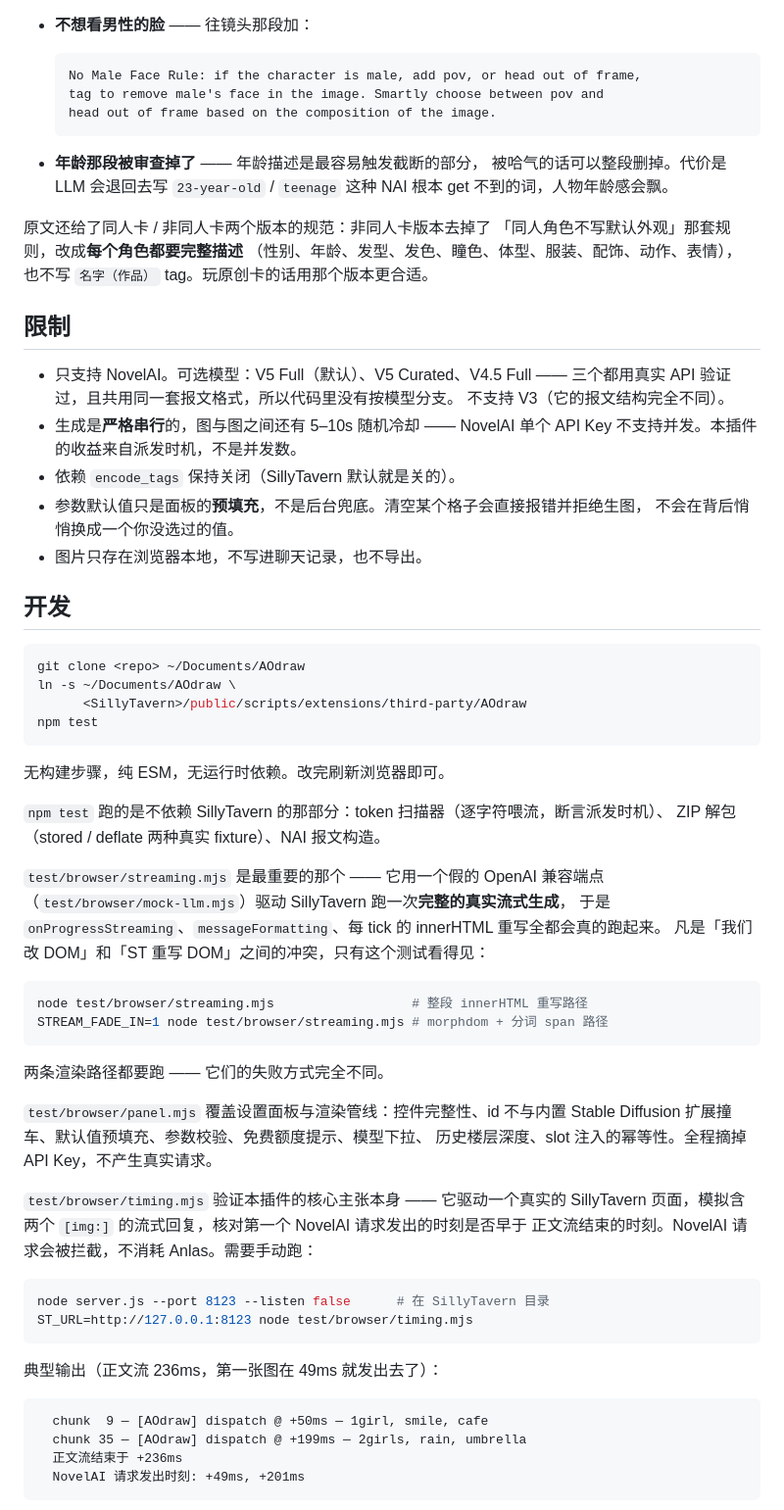
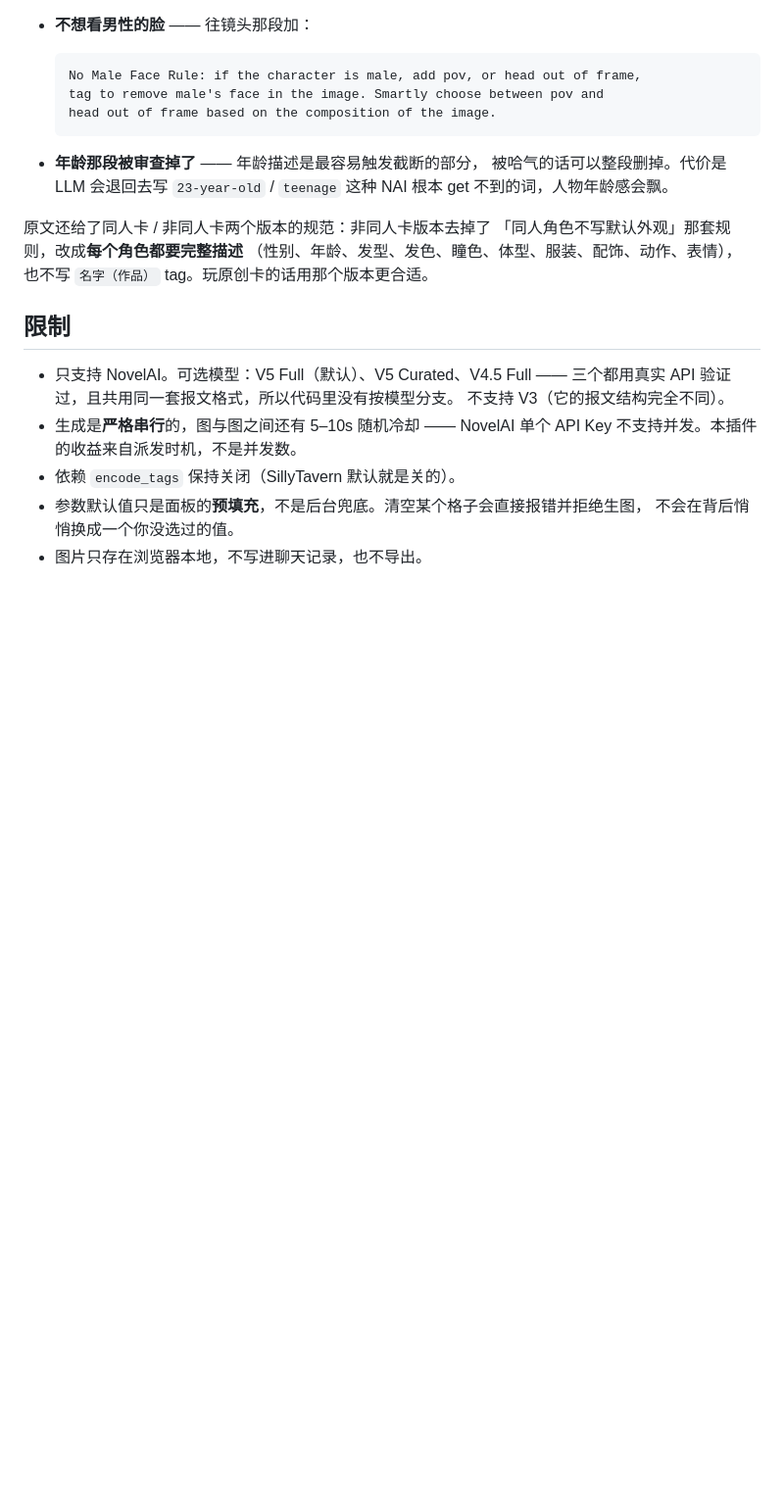
Before and after one commit to fancynoob21/AOdraw, a Markdown page: README.md, the part around one of its changes. Shown at 98% size. Rendered like a GitHub page; blank space fills up the shorter version.

````diff
--- a/README.md
+++ b/README.md
@@ -333,51 +333,3 @@ LLM 只需要复制粘贴。一旦测试过表现良好，以后就永远不会
   不会在背后悄悄换成一个你没选过的值。
 - 图片只存在浏览器本地，不写进聊天记录，也不导出。
 
-## 开发
-
-```bash
-git clone <repo> ~/Documents/AOdraw
-ln -s ~/Documents/AOdraw \
-      <SillyTavern>/public/scripts/extensions/third-party/AOdraw
-npm test
-```
-
-无构建步骤，纯 ESM，无运行时依赖。改完刷新浏览器即可。
-
-`npm test` 跑的是不依赖 SillyTavern 的那部分：token 扫描器（逐字符喂流，断言派发时机）、
-ZIP 解包（stored / deflate 两种真实 fixture）、NAI 报文构造。
-
-`test/browser/streaming.mjs` 是最重要的那个 —— 它用一个假的 OpenAI 兼容端点
-（`test/browser/mock-llm.mjs`）驱动 SillyTavern 跑一次**完整的真实流式生成**，
-于是 `onProgressStreaming`、`messageFormatting`、每 tick 的 innerHTML 重写全都会真的跑起来。
-凡是「我们改 DOM」和「ST 重写 DOM」之间的冲突，只有这个测试看得见：
-
-```bash
-node test/browser/streaming.mjs                  # 整段 innerHTML 重写路径
-STREAM_FADE_IN=1 node test/browser/streaming.mjs # morphdom + 分词 span 路径
-```
-
-两条渲染路径都要跑 —— 它们的失败方式完全不同。
-
-`test/browser/panel.mjs` 覆盖设置面板与渲染管线：控件完整性、id 不与内置
-Stable Diffusion 扩展撞车、默认值预填充、参数校验、免费额度提示、模型下拉、
-历史楼层深度、slot 注入的幂等性。全程摘掉 API Key，不产生真实请求。
-
-`test/browser/timing.mjs` 验证本插件的核心主张本身 —— 它驱动一个真实的 SillyTavern
-页面，模拟含两个 `[img:]` 的流式回复，核对第一个 NovelAI 请求发出的时刻是否早于
-正文流结束的时刻。NovelAI 请求会被拦截，不消耗 Anlas。需要手动跑：
-
-```bash
-node server.js --port 8123 --listen false      # 在 SillyTavern 目录
-ST_URL=http://127.0.0.1:8123 node test/browser/timing.mjs
-```
-
-典型输出（正文流 236ms，第一张图在 49ms 就发出去了）：
-
-```
-  chunk  9 — [AOdraw] dispatch @ +50ms — 1girl, smile, cafe
-  chunk 35 — [AOdraw] dispatch @ +199ms — 2girls, rain, umbrella
-  正文流结束于 +236ms
-  NovelAI 请求发出时刻: +49ms, +201ms
-```
-
````
Also changed, not shown: other parts of README.md (+0 -28 lines).
